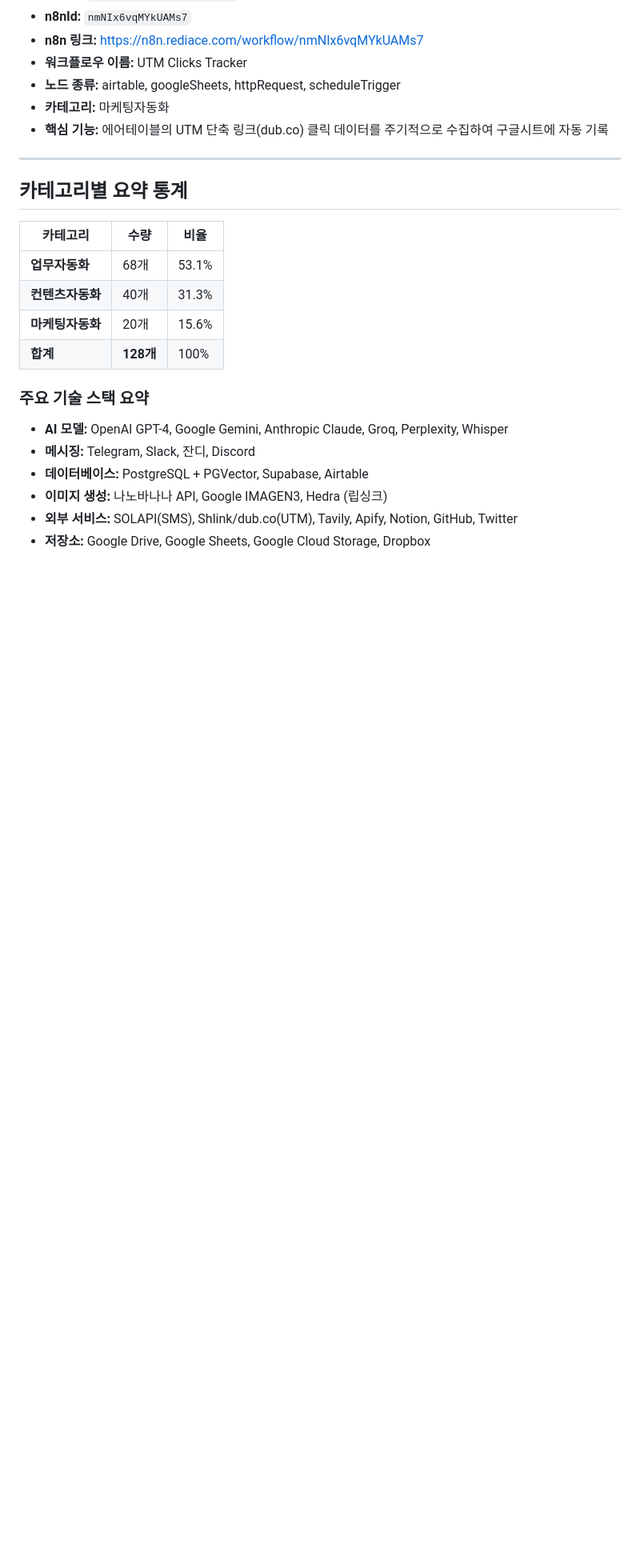
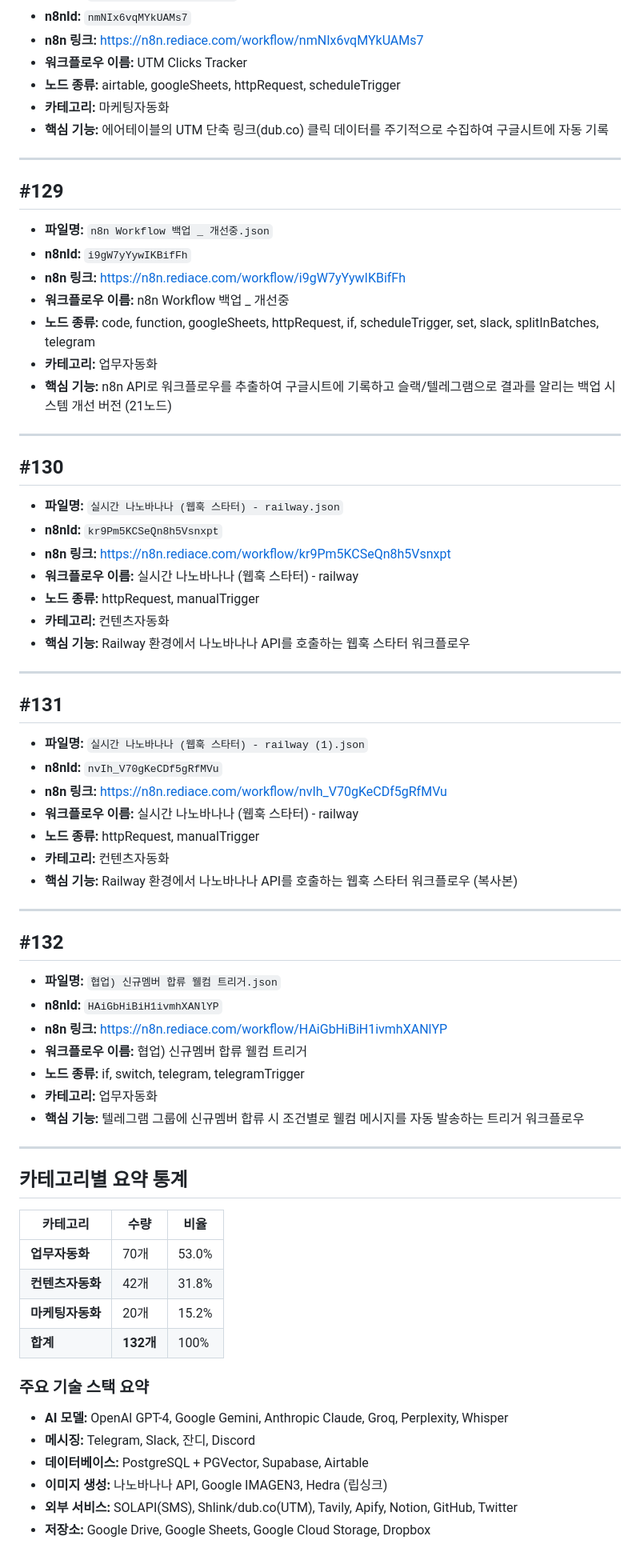
Before and after one commit to SunWooBaek0326/aimit-n8n-portfolio, a Markdown page: full_n8n_list.md, the part around one of its changes. Shown at 80% size. GitHub-like rendering; blank space fills up the shorter version.

Commit message:
sync: full_n8n_list.md Supabase DB 동기화 (128→132개)
- 신규 4개 워크플로우 추가 (#129-#132)
- 이름 변경 3개 반영 (#026, #056, #102)
- 통계 업데이트

Co-Authored-By: Claude Opus 4.6 <noreply@anthropic.com>

```diff
--- a/full_n8n_list.md
+++ b/full_n8n_list.md
@@ -1414,14 +1414,58 @@
 
 ---
 
+## #129
+- **파일명:** `n8n Workflow 백업 _ 개선중.json`
+- **n8nId:** `i9gW7yYywIKBifFh`
+- **n8n 링크:** https://n8n.rediace.com/workflow/i9gW7yYywIKBifFh
+- **워크플로우 이름:** n8n Workflow 백업 _ 개선중
+- **노드 종류:** code, function, googleSheets, httpRequest, if, scheduleTrigger, set, slack, splitInBatches, telegram
+- **카테고리:** 업무자동화
+- **핵심 기능:** n8n API로 워크플로우를 추출하여 구글시트에 기록하고 슬랙/텔레그램으로 결과를 알리는 백업 시스템 개선 버전 (21노드)
+
+---
+
+## #130
+- **파일명:** `실시간 나노바나나 (웹훅 스타터) - railway.json`
+- **n8nId:** `kr9Pm5KCSeQn8h5Vsnxpt`
+- **n8n 링크:** https://n8n.rediace.com/workflow/kr9Pm5KCSeQn8h5Vsnxpt
+- **워크플로우 이름:** 실시간 나노바나나 (웹훅 스타터) - railway
+- **노드 종류:** httpRequest, manualTrigger
+- **카테고리:** 컨텐츠자동화
+- **핵심 기능:** Railway 환경에서 나노바나나 API를 호출하는 웹훅 스타터 워크플로우
+
+---
+
+## #131
+- **파일명:** `실시간 나노바나나 (웹훅 스타터) - railway (1).json`
+- **n8nId:** `nvIh_V70gKeCDf5gRfMVu`
+- **n8n 링크:** https://n8n.rediace.com/workflow/nvIh_V70gKeCDf5gRfMVu
+- **워크플로우 이름:** 실시간 나노바나나 (웹훅 스타터) - railway
+- **노드 종류:** httpRequest, manualTrigger
+- **카테고리:** 컨텐츠자동화
+- **핵심 기능:** Railway 환경에서 나노바나나 API를 호출하는 웹훅 스타터 워크플로우 (복사본)
+
+---
+
+## #132
+- **파일명:** `협업) 신규멤버 합류 웰컴 트리거.json`
+- **n8nId:** `HAiGbHiBiH1ivmhXANlYP`
+- **n8n 링크:** https://n8n.rediace.com/workflow/HAiGbHiBiH1ivmhXANlYP
+- **워크플로우 이름:** 협업) 신규멤버 합류 웰컴 트리거
+- **노드 종류:** if, switch, telegram, telegramTrigger
+- **카테고리:** 업무자동화
+- **핵심 기능:** 텔레그램 그룹에 신규멤버 합류 시 조건별로 웰컴 메시지를 자동 발송하는 트리거 워크플로우
+
+---
+
 ## 카테고리별 요약 통계
 
 | 카테고리 | 수량 | 비율 |
 |---------|------|------|
-| **업무자동화** | 68개 | 53.1% |
-| **컨텐츠자동화** | 40개 | 31.3% |
-| **마케팅자동화** | 20개 | 15.6% |
-| **합계** | **128개** | 100% |
+| **업무자동화** | 70개 | 53.0% |
+| **컨텐츠자동화** | 42개 | 31.8% |
+| **마케팅자동화** | 20개 | 15.2% |
+| **합계** | **132개** | 100% |
 
 ### 주요 기술 스택 요약
 - **AI 모델:** OpenAI GPT-4, Google Gemini, Anthropic Claude, Groq, Perplexity, Whisper
```
Also changed, not shown: other parts of full_n8n_list.md (+9 -9 lines).
